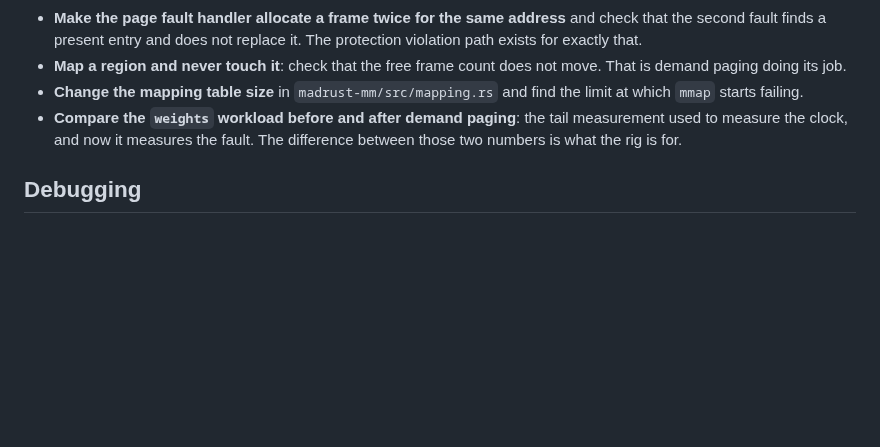
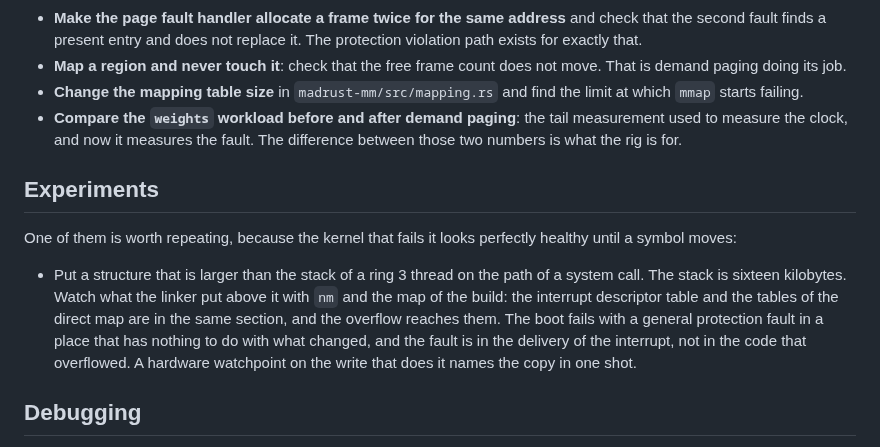
Before and after one commit to NicolasBecasAzagra/MadRust, a Markdown page: docs/LEARNING.md, the part around the change. Rendered like a GitHub page; blank space fills up the shorter version.

Commit message:
docs: the stack of a ring 3 thread, and how to reproduce the defect

```diff
--- a/docs/LEARNING.md
+++ b/docs/LEARNING.md
@@ -105,6 +105,21 @@ serial log. The log is the instrument.
   measurement used to measure the clock, and now it measures the fault. The
   difference between those two numbers is what the rig is for.
 
+## Experiments
+
+One of them is worth repeating, because the kernel that fails it looks
+perfectly healthy until a symbol moves:
+
+- Put a structure that is larger than the stack of a ring 3 thread on the
+  path of a system call. The stack is sixteen kilobytes. Watch what the
+  linker put above it with `nm` and the map of the build: the interrupt
+  descriptor table and the tables of the direct map are in the same
+  section, and the overflow reaches them. The boot fails with a general
+  protection fault in a place that has nothing to do with what changed, and
+  the fault is in the delivery of the interrupt, not in the code that
+  overflowed. A hardware watchpoint on the write that does it names the
+  copy in one shot.
+
 ## Debugging
 
 - Serial log first: it is deterministic, and the kernel prints enough to
```
